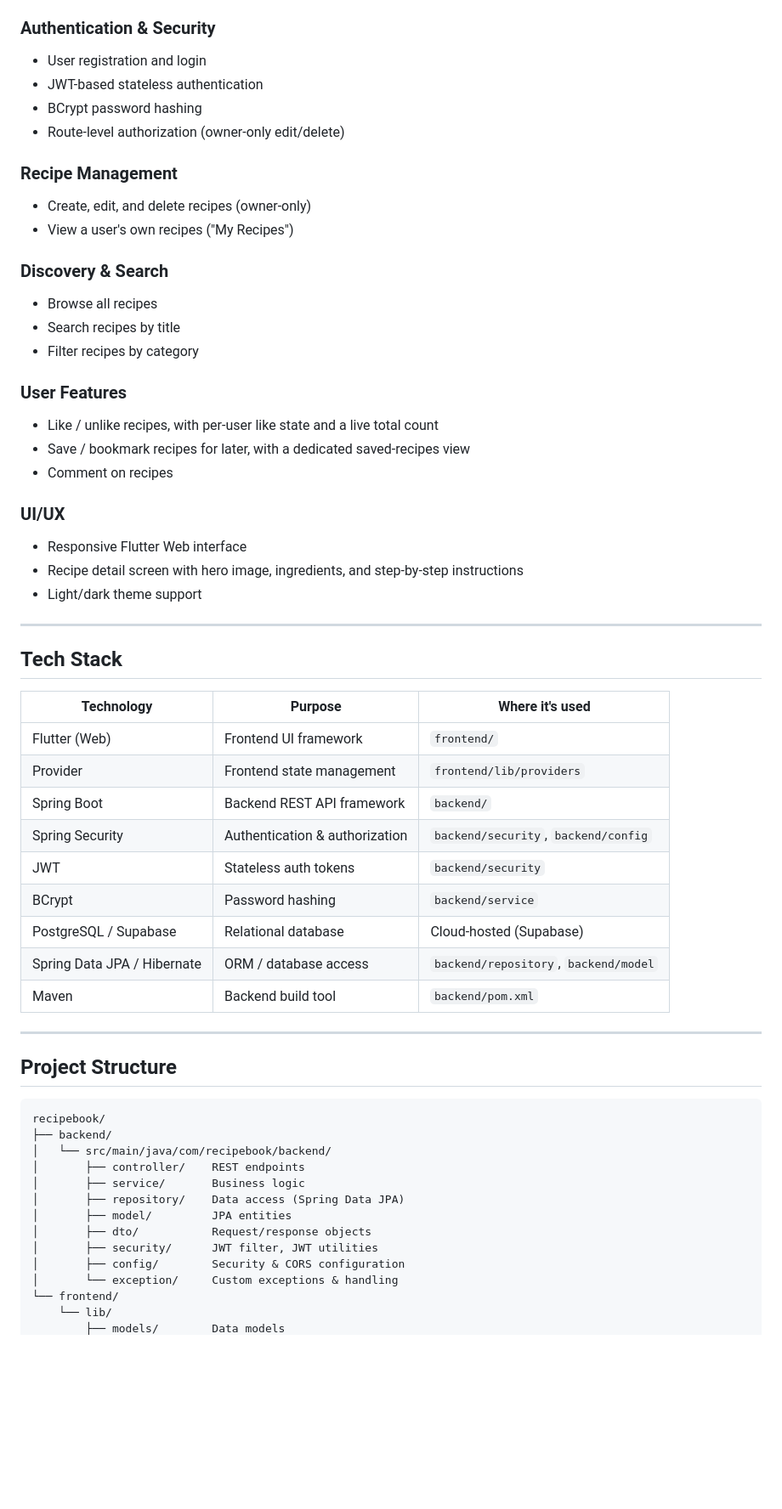
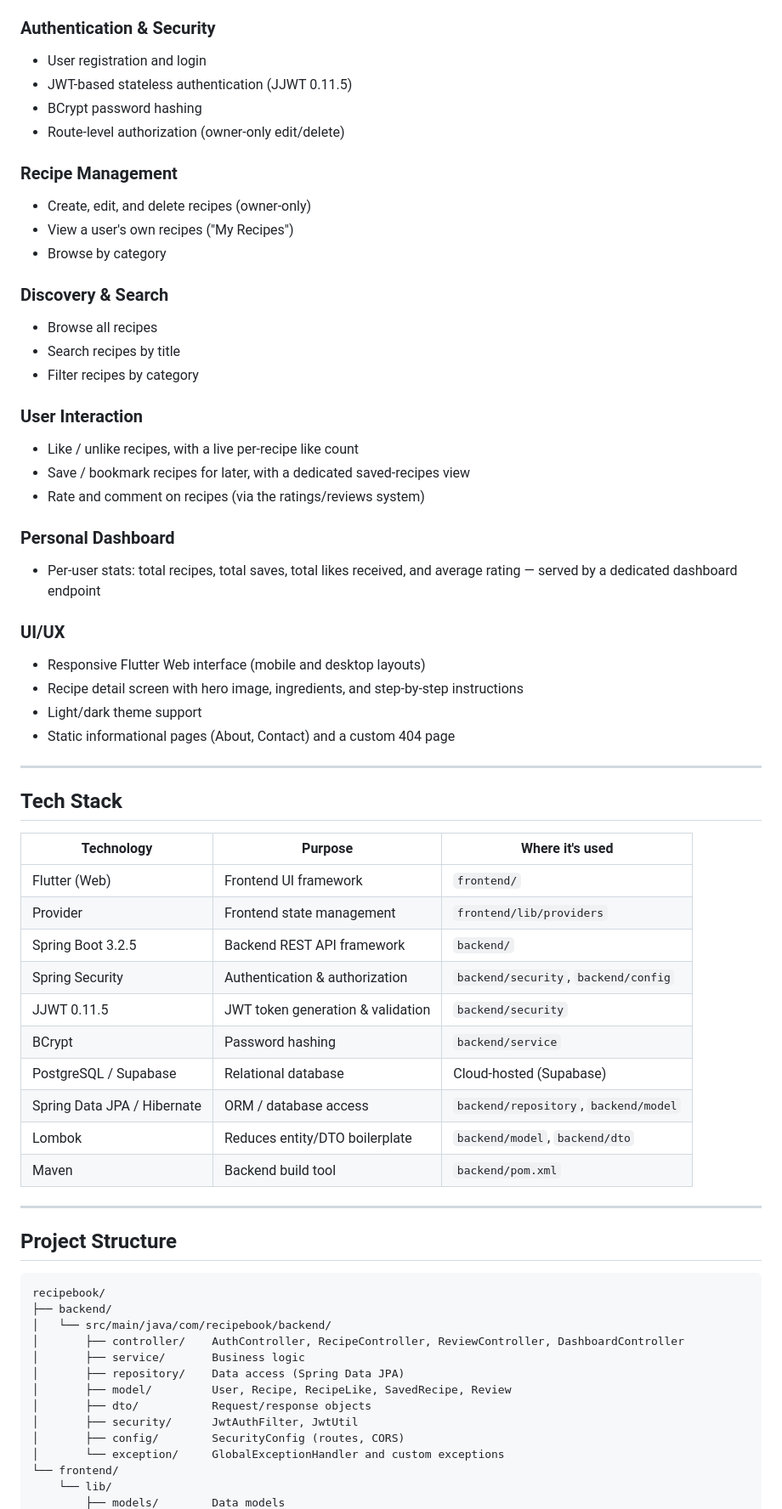
Before and after one commit to Ubairapatujo/recipebook, a Markdown page: README.md, the part around one of its changes. Shown at 85% size. Rendered like a GitHub page; blank space fills up the shorter version.

```diff
--- a/README.md
+++ b/README.md
@@ -36,28 +36,33 @@ PostgreSQL — Supabase (Database)
 
 ### Authentication & Security
 - User registration and login
-- JWT-based stateless authentication
+- JWT-based stateless authentication (JJWT 0.11.5)
 - BCrypt password hashing
 - Route-level authorization (owner-only edit/delete)
 
 ### Recipe Management
 - Create, edit, and delete recipes (owner-only)
 - View a user's own recipes ("My Recipes")
+- Browse by category
 
 ### Discovery & Search
 - Browse all recipes
 - Search recipes by title
 - Filter recipes by category
 
-### User Features
-- Like / unlike recipes, with per-user like state and a live total count
+### User Interaction
+- Like / unlike recipes, with a live per-recipe like count
 - Save / bookmark recipes for later, with a dedicated saved-recipes view
-- Comment on recipes
+- Rate and comment on recipes (via the ratings/reviews system)
+
+### Personal Dashboard
+- Per-user stats: total recipes, total saves, total likes received, and average rating — served by a dedicated dashboard endpoint
 
 ### UI/UX
-- Responsive Flutter Web interface
+- Responsive Flutter Web interface (mobile and desktop layouts)
 - Recipe detail screen with hero image, ingredients, and step-by-step instructions
 - Light/dark theme support
+- Static informational pages (About, Contact) and a custom 404 page
 
 ---
 
@@ -67,12 +72,13 @@ PostgreSQL — Supabase (Database)
 |---|---|---|
 | Flutter (Web) | Frontend UI framework | `frontend/` |
 | Provider | Frontend state management | `frontend/lib/providers` |
-| Spring Boot | Backend REST API framework | `backend/` |
+| Spring Boot 3.2.5 | Backend REST API framework | `backend/` |
 | Spring Security | Authentication & authorization | `backend/security`, `backend/config` |
-| JWT | Stateless auth tokens | `backend/security` |
+| JJWT 0.11.5 | JWT token generation & validation | `backend/security` |
 | BCrypt | Password hashing | `backend/service` |
 | PostgreSQL / Supabase | Relational database | Cloud-hosted (Supabase) |
 | Spring Data JPA / Hibernate | ORM / database access | `backend/repository`, `backend/model` |
+| Lombok | Reduces entity/DTO boilerplate | `backend/model`, `backend/dto` |
 | Maven | Backend build tool | `backend/pom.xml` |
 
 ---
@@ -83,14 +89,14 @@ PostgreSQL — Supabase (Database)
 recipebook/
 ├── backend/
 │   └── src/main/java/com/recipebook/backend/
-│       ├── controller/    REST endpoints
+│       ├── controller/    AuthController, RecipeController, ReviewController, DashboardController
 │       ├── service/       Business logic
 │       ├── repository/    Data access (Spring Data JPA)
-│       ├── model/         JPA entities
+│       ├── model/         User, Recipe, RecipeLike, SavedRecipe, Review
 │       ├── dto/           Request/response objects
-│       ├── security/      JWT filter, JWT utilities
-│       ├── config/        Security & CORS configuration
-│       └── exception/     Custom exceptions & handling
+│       ├── security/      JwtAuthFilter, JwtUtil
+│       ├── config/        SecurityConfig (routes, CORS)
+│       └── exception/     GlobalExceptionHandler and custom exceptions
 └── frontend/
     └── lib/
         ├── models/        Data models
```
Also changed, not shown: other parts of README.md (+48 -62 lines).
